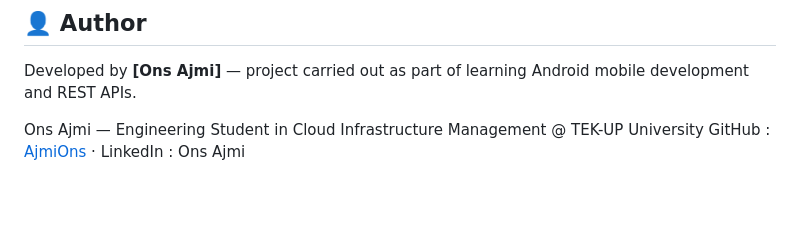
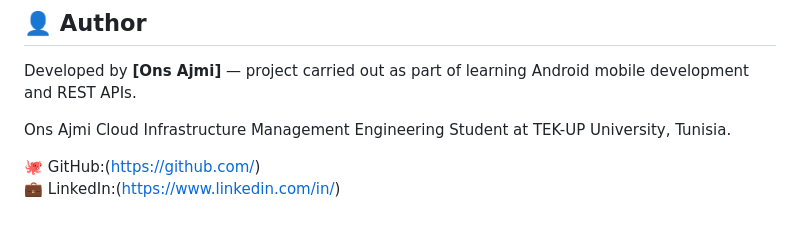
Before and after one commit to AjmiOns/todolist-android-app, a Markdown page: README.md, the part around the change. Rendered like a GitHub page; blank space fills up the shorter version.

Commit message:
Revise author section in README.md
Updated author information and social media links.

```diff
--- a/README.md
+++ b/README.md
@@ -200,5 +200,8 @@ Run the app from Android Studio (Run ▶️).
 
 Developed by **[Ons Ajmi]** — project carried out as part of learning Android mobile development and REST APIs.
 
-Ons Ajmi — Engineering Student in Cloud Infrastructure Management @ TEK-UP University
-GitHub : [AjmiOns](https://github.com/AjmiOns) · LinkedIn : Ons Ajmi
+Ons Ajmi
+Cloud Infrastructure Management Engineering Student at TEK-UP University, Tunisia.
+
+🐙 GitHub:(https://github.com/<your-username>)
+💼 LinkedIn:(https://www.linkedin.com/in/<your-profile>)
```
